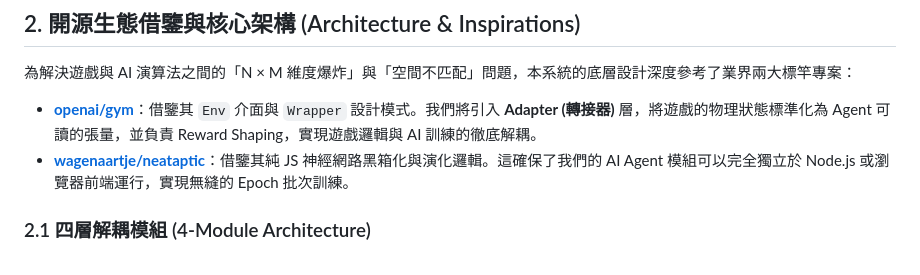
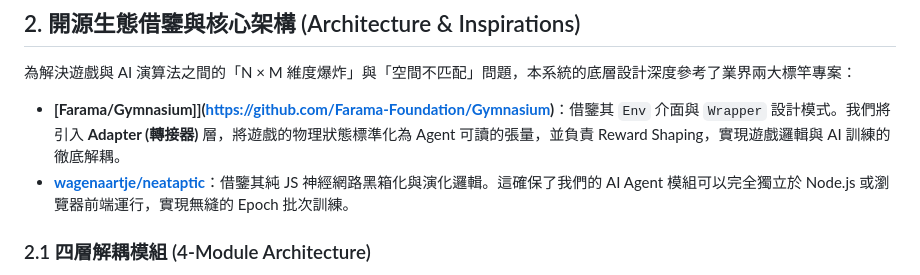
Before and after one commit to chenghaop-peterpan/Space-Raiden, a Markdown page: docs/v3.0.0 spec and plans/spec.md, the part around the change. GitHub-like rendering.

Commit message:
v3.0.0 spec and plans with REPO Gymnasium and neatapic.

```diff
--- a/docs/v3.0.0 spec and plans/spec.md
+++ b/docs/v3.0.0 spec and plans/spec.md
@@ -9,7 +9,7 @@
 
 為解決遊戲與 AI 演算法之間的「N × M 維度爆炸」與「空間不匹配」問題，本系統的底層設計深度參考了業界兩大標竿專案：
 
-*   **[openai/gym](https://github.com/openai/gym)**：借鑒其 `Env` 介面與 `Wrapper` 設計模式。我們將引入 **Adapter (轉接器)** 層，將遊戲的物理狀態標準化為 Agent 可讀的張量，並負責 Reward Shaping，實現遊戲邏輯與 AI 訓練的徹底解耦。
+*   **[Farama/Gymnasium]](https://github.com/Farama-Foundation/Gymnasium)**：借鑒其 `Env` 介面與 `Wrapper` 設計模式。我們將引入 **Adapter (轉接器)** 層，將遊戲的物理狀態標準化為 Agent 可讀的張量，並負責 Reward Shaping，實現遊戲邏輯與 AI 訓練的徹底解耦。
 *   **[wagenaartje/neataptic](https://github.com/wagenaartje/neataptic)**：借鑒其純 JS 神經網路黑箱化與演化邏輯。這確保了我們的 AI Agent 模組可以完全獨立於 Node.js 或瀏覽器前端運行，實現無縫的 Epoch 批次訓練。
 
 ### 2.1 四層解耦模組 (4-Module Architecture)
```
